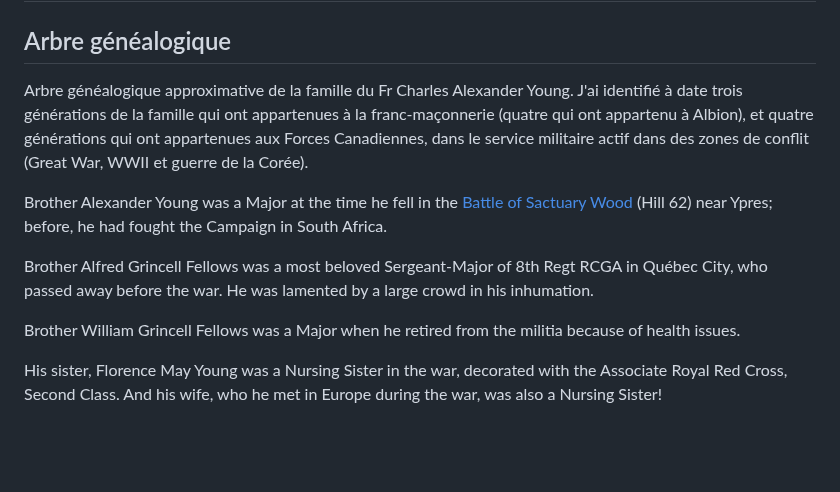
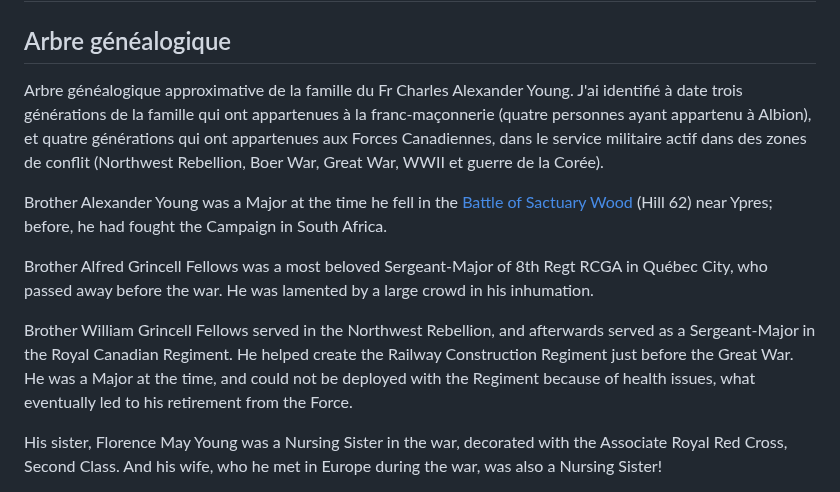
Before and after one commit to torjc01/4eSoldat, a Markdown page: README.md, the part around the change. Drawn GitHub-style; blank space fills up the shorter version.

```diff
--- a/README.md
+++ b/README.md
@@ -239,13 +239,13 @@ The tomb is located in lot #1840, section K, and is located by the GPS coordinat
 
 ## Arbre généalogique
 
-Arbre généalogique approximative de la famille du Fr Charles Alexander Young. J'ai identifié à date trois générations de la famille qui ont appartenues à la franc-maçonnerie (quatre qui ont appartenu à Albion), et quatre générations qui ont appartenues aux Forces Canadiennes, dans le service militaire actif dans des zones de conflit (Great War, WWII et guerre de la Corée).
+Arbre généalogique approximative de la famille du Fr Charles Alexander Young. J'ai identifié à date trois générations de la famille qui ont appartenues à la franc-maçonnerie (quatre personnes ayant appartenu à Albion), et quatre générations qui ont appartenues aux Forces Canadiennes, dans le service militaire actif dans des zones de conflit (Northwest Rebellion, Boer War, Great War, WWII et guerre de la Corée).
 
 Brother Alexander Young was a Major at the time he fell in the [Battle of Sactuary Wood](https://www.veterans.gc.ca/eng/remembrance/memorials/hill-62) (Hill 62) near Ypres; before, he had fought the Campaign in South Africa.
 
 Brother Alfred Grincell Fellows was a most beloved Sergeant-Major of 8th Regt RCGA in Québec City, who passed away before the war. He was lamented by a large crowd in his inhumation.
 
-Brother William Grincell Fellows was a Major when he retired from the militia because of health issues.
+Brother William Grincell Fellows served in the Northwest Rebellion, and afterwards served as a Sergeant-Major in the Royal Canadian Regiment. He helped create the Railway Construction Regiment just before the Great War. He was a Major at the time, and could not be deployed with the Regiment because of health issues, what eventually led to his retirement from the Force.
 
 His sister, Florence May Young was a Nursing Sister in the war, decorated with the Associate Royal Red Cross, Second Class. And his wife, who he met in Europe during the war, was also a Nursing Sister!
 
```
